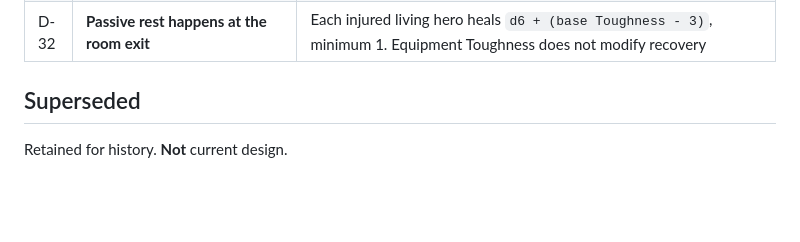
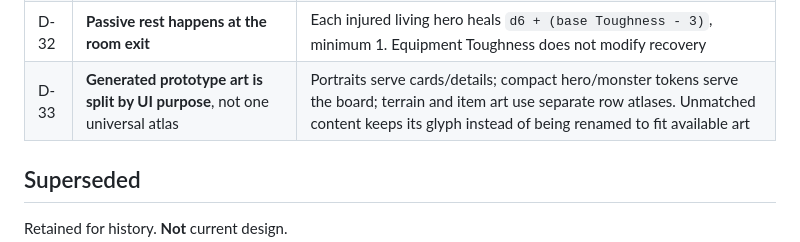
Before and after one commit to ktulhobraz/RPG_prototype, a Markdown page: docs/decisions.md, the part around the change. Drawn GitHub-style; blank space fills up the shorter version.

Commit message:
Record readable art atlas decision

```diff
--- a/docs/decisions.md
+++ b/docs/decisions.md
@@ -30,6 +30,7 @@ Superseded entries are kept, not deleted, so the history of direction changes st
 | D-30 | **Loot first enters a party stash; assignment to a hero is explicit** | Found equipment is no longer auto-routed by role. Assigning it uses the existing equipment modifier rules on that hero |
 | D-31 | **Entrance and exit are separate** | Authored `+` remains the room entrance. Each explored room gets a seeded runtime exit on a distant passable cell; the exit itself cannot trigger trap/content/ambush |
 | D-32 | **Passive rest happens at the room exit** | Each injured living hero heals `d6 + (base Toughness - 3)`, minimum 1. Equipment Toughness does not modify recovery |
+| D-33 | **Generated prototype art is split by UI purpose**, not one universal atlas | Portraits serve cards/details; compact hero/monster tokens serve the board; terrain and item art use separate row atlases. Unmatched content keeps its glyph instead of being renamed to fit available art |
 
 ## Superseded
 
```
